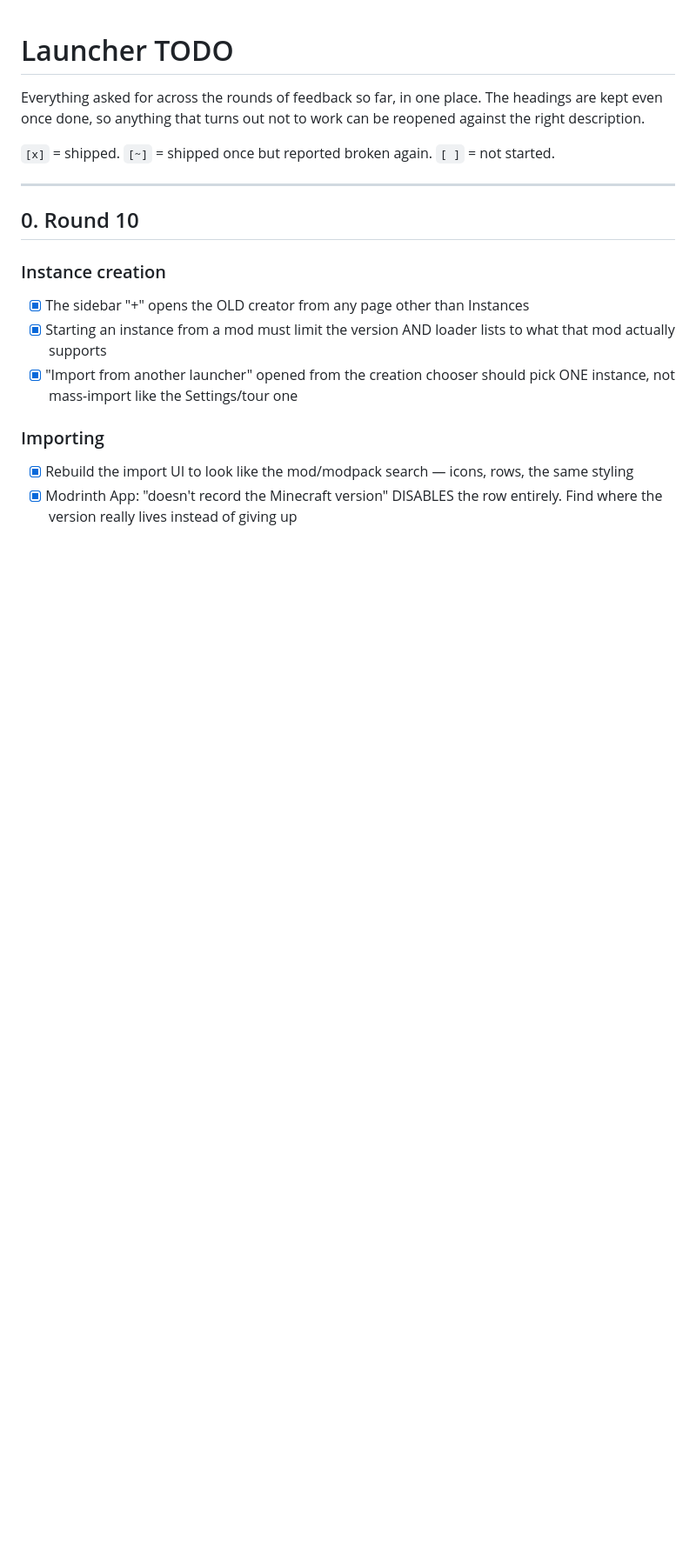
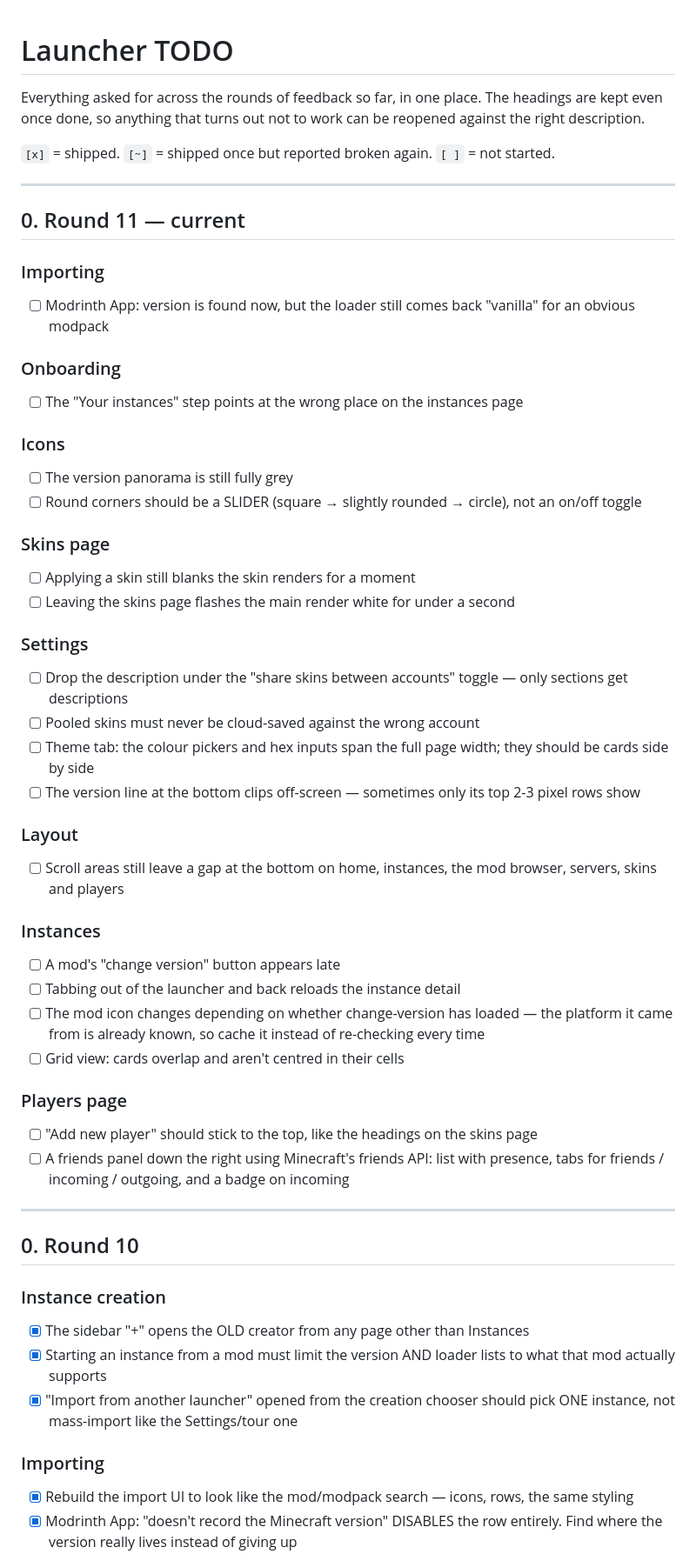
Before and after one commit to TGGamesYT/redstone-launcher, a Markdown page: TODO.md, the part around the change. Shown at 87% size. Rendered like a GitHub page; blank space fills up the shorter version.

Commit message:
TODO: round 11
Co-Authored-By: Claude Opus 5 <noreply@anthropic.com>
Claude-Session: https://claude.ai/code/session_019mf42aQEewZcshHgF56BNJ

```diff
--- a/TODO.md
+++ b/TODO.md
@@ -6,6 +6,52 @@ reopened against the right description.
 
 `[x]` = shipped. `[~]` = shipped once but reported broken again. `[ ]` = not
 started.
+
+---
+
+## 0. Round 11 — current
+
+### Importing
+- [ ] Modrinth App: version is found now, but the loader still comes back
+      "vanilla" for an obvious modpack
+
+### Onboarding
+- [ ] The "Your instances" step points at the wrong place on the instances page
+
+### Icons
+- [ ] The version panorama is still fully grey
+- [ ] Round corners should be a SLIDER (square → slightly rounded → circle),
+      not an on/off toggle
+
+### Skins page
+- [ ] Applying a skin still blanks the skin renders for a moment
+- [ ] Leaving the skins page flashes the main render white for under a second
+
+### Settings
+- [ ] Drop the description under the "share skins between accounts" toggle —
+      only sections get descriptions
+- [ ] Pooled skins must never be cloud-saved against the wrong account
+- [ ] Theme tab: the colour pickers and hex inputs span the full page width;
+      they should be cards side by side
+- [ ] The version line at the bottom clips off-screen — sometimes only its top
+      2-3 pixel rows show
+
+### Layout
+- [ ] Scroll areas still leave a gap at the bottom on home, instances, the mod
+      browser, servers, skins and players
+
+### Instances
+- [ ] A mod's "change version" button appears late
+- [ ] Tabbing out of the launcher and back reloads the instance detail
+- [ ] The mod icon changes depending on whether change-version has loaded —
+      the platform it came from is already known, so cache it instead of
+      re-checking every time
+- [ ] Grid view: cards overlap and aren't centred in their cells
+
+### Players page
+- [ ] "Add new player" should stick to the top, like the headings on the skins page
+- [ ] A friends panel down the right using Minecraft's friends API: list with
+      presence, tabs for friends / incoming / outgoing, and a badge on incoming
 
 ---
 
```
